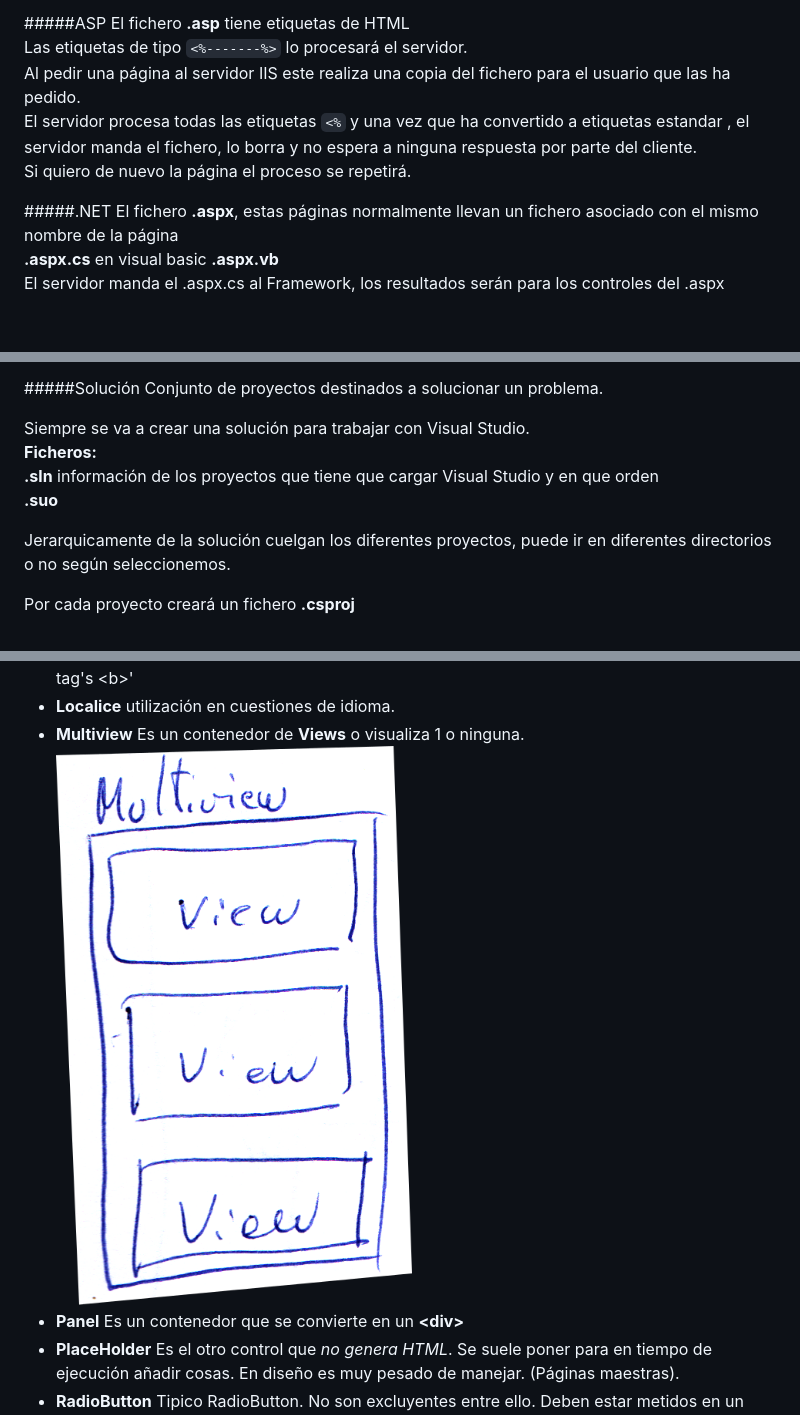
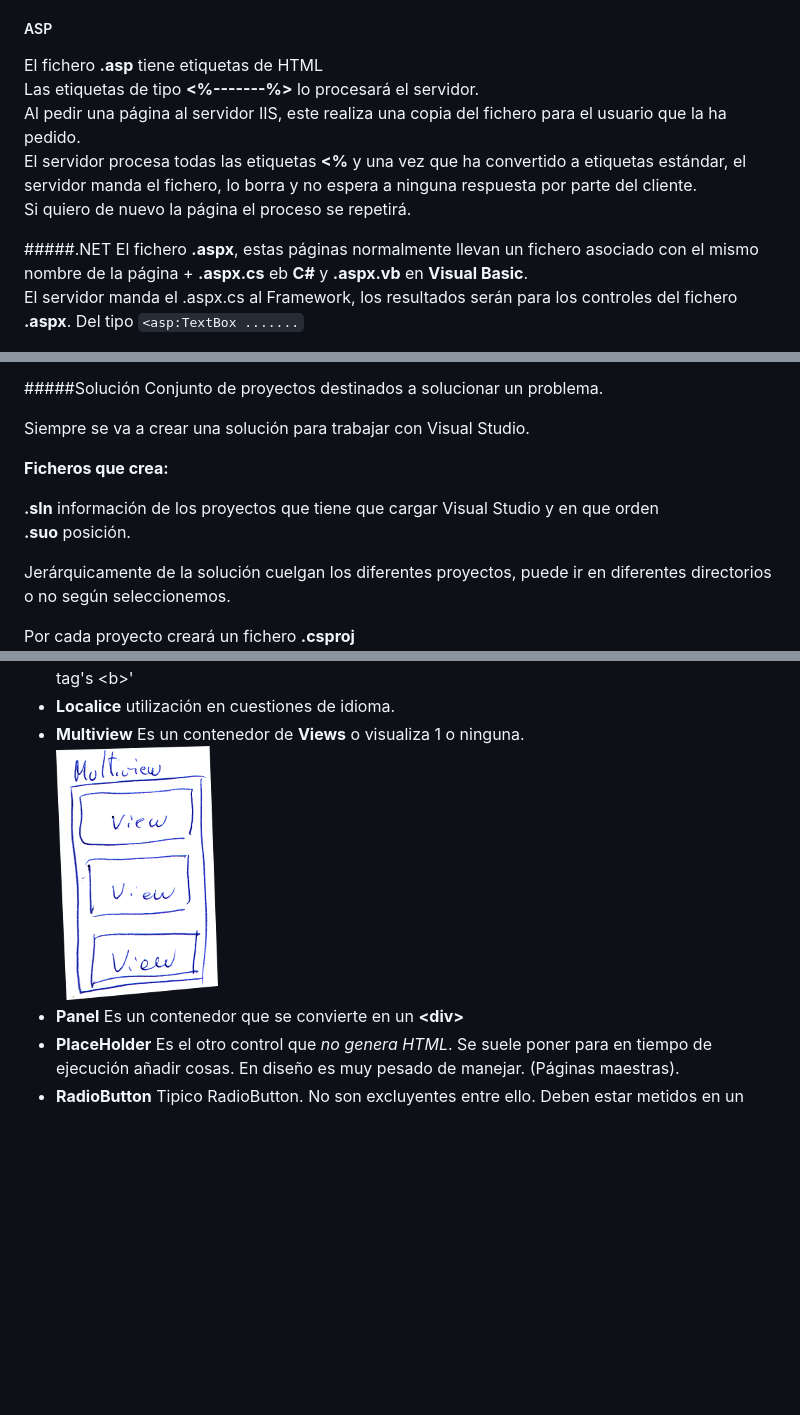
Before and after one commit to ccallado/Azure, a Markdown page: README.md, 3 parts joined by grey strips. Drawn GitHub-style; pictures changed too: Imagenes/CursoAzureImg05.png; blank space fills up the shorter version.

```diff
--- a/README.md
+++ b/README.md
@@ -28,16 +24,14 @@ Orden de los cursos
 Todas las aplicaciones WEB necesitan un servidor IIS.
 
-#####ASP
+##### ASP
 El fichero **.asp** tiene etiquetas de HTML
-Las etiquetas de tipo `<%-------%>` lo procesará el servidor.
-Al pedir una página al servidor IIS este realiza una copia del fichero para el usuario que las ha pedido.
-El servidor procesa todas las etiquetas `<%` y una vez que ha convertido a etiquetas estandar , el servidor manda el fichero, lo borra y no espera a ninguna respuesta por parte del cliente.
+Las etiquetas de tipo **<%-------%>** lo procesará el servidor.
+Al pedir una página al servidor IIS, este realiza una copia del fichero para el usuario que la ha pedido.
+El servidor procesa todas las etiquetas **<%** y una vez que ha convertido a etiquetas estándar, el servidor manda el fichero, lo borra y no espera a ninguna respuesta por parte del cliente.
 Si quiero de nuevo la página el proceso se repetirá.
 
 #####.NET
-El fichero **.aspx**, estas páginas normalmente llevan un fichero asociado con el mismo nombre de la página
-**.aspx.cs** en visual basic **.aspx.vb**
-El servidor manda el .aspx.cs al Framework, los resultados serán para los controles del .aspx
-
+El fichero **.aspx**, estas páginas normalmente llevan un fichero asociado con el mismo nombre de la página + **.aspx.cs** eb **C#** y **.aspx.vb** en **Visual Basic**.
+El servidor manda el .aspx.cs al Framework, los resultados serán para los controles del fichero **.aspx**. Del tipo
 `<asp:TextBox .......`
 
@@ -49,11 +43,13 @@ Cada vez que compilamos un proyecto crea un **Ensamblado**
 Conjunto de proyectos destinados a solucionar un problema.
 
 Siempre se va a crear una solución para trabajar con Visual Studio.
-**Ficheros:**
+
+**Ficheros que crea:**
+
 **.sln** información de los proyectos que tiene que cargar Visual Studio y en que orden
-**.suo**
+**.suo** posición.
 
-Jerarquicamente de la solución cuelgan los diferentes proyectos, puede ir en diferentes directorios o no según seleccionemos.
+Jerárquicamente de la solución cuelgan los diferentes proyectos, puede ir en diferentes directorios o no según seleccionemos.
 
 Por cada proyecto creará un fichero **.csproj**
 ![Imagen 2](Imagenes/CursoAzureImg02.png)
```
Also changed, not shown: other parts of README.md (+8 -11 lines), Imagenes/CursoAzureImg02.png.
